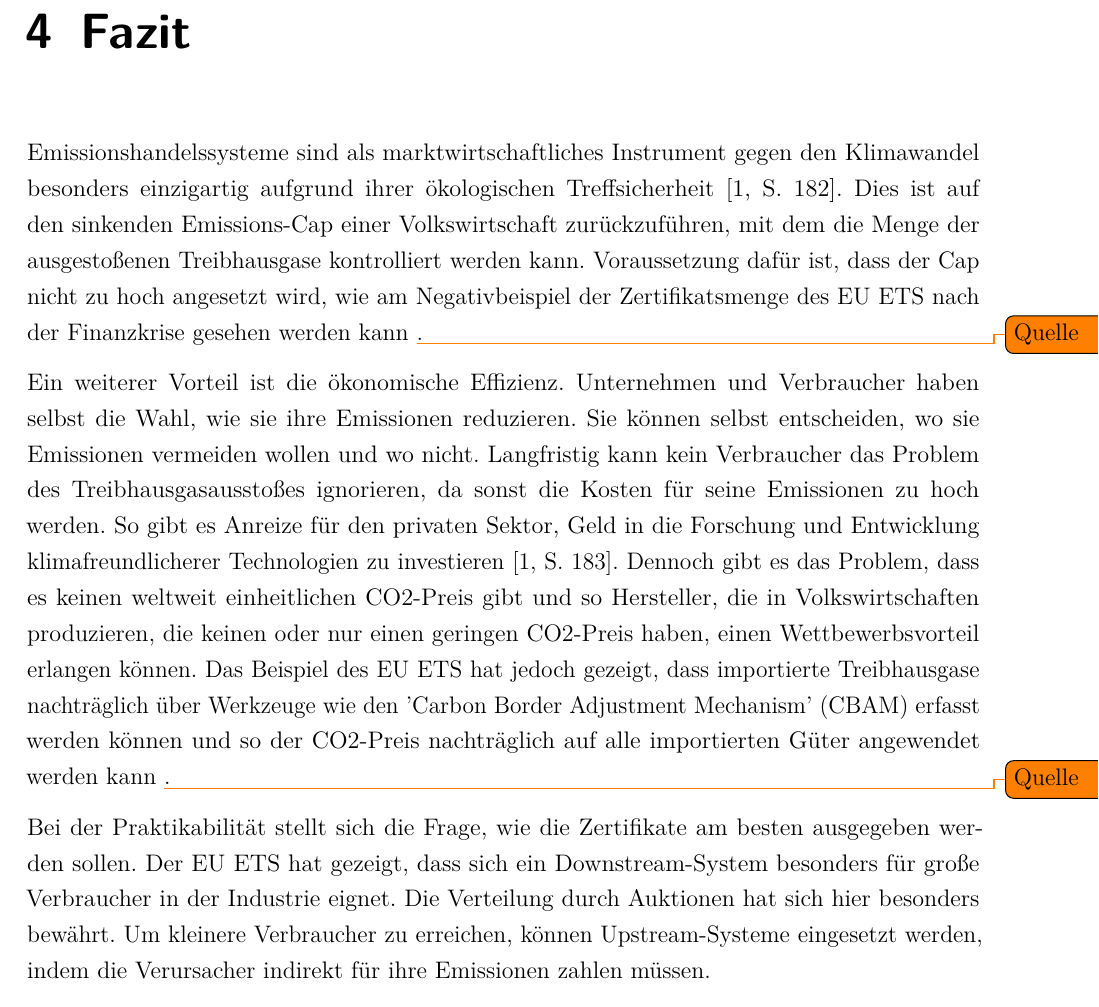
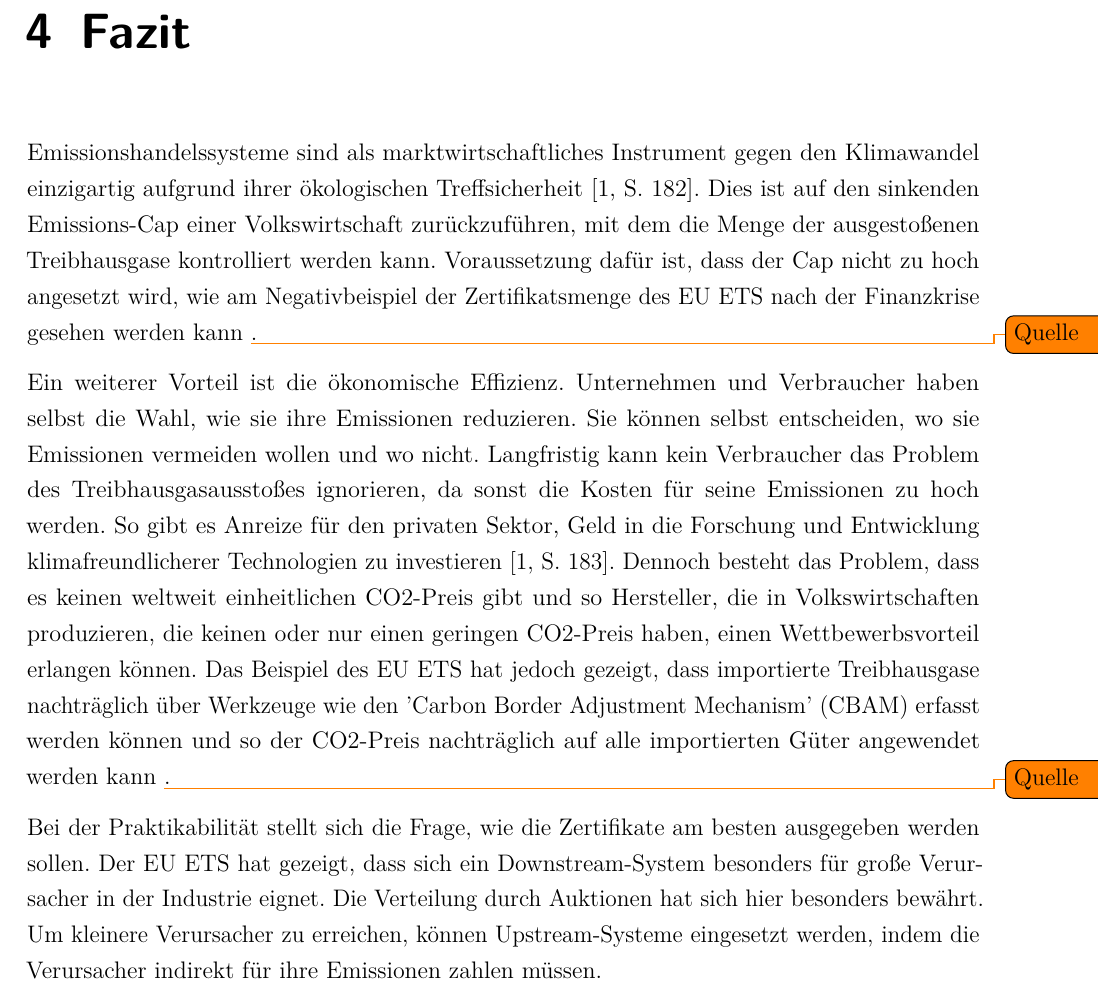
Before and after one commit to alex-meinecke/Seminararbeit_VWL2, a LaTeX document (Praxisbericht.tex, which reads Inhalt/04_Inhalt/fazit.tex): part of page 15 of 17, cut so that both start at the same text. Compiled offline with pdfLaTeX.

Commit message:
Textkorrektur Fazit

```diff
--- a/Inhalt/04_Inhalt/fazit.tex
+++ b/Inhalt/04_Inhalt/fazit.tex
@@ -1,16 +1,16 @@
 \chapter{Fazit}
 
-Emissionshandelssysteme sind als marktwirtschaftliches Instrument gegen den Klimawandel besonders einzigartig aufgrund ihrer ökologischen Treffsicherheit \cite[S. 182]{hubert.2020}.
+Emissionshandelssysteme sind als marktwirtschaftliches Instrument gegen den Klimawandel einzigartig aufgrund ihrer ökologischen Treffsicherheit \cite[S. 182]{hubert.2020}.
 Dies ist auf den sinkenden Emissions-Cap einer Volkswirtschaft zurückzuführen, mit dem die Menge der ausgestoßenen Treibhausgase kontrolliert werden kann.
 Voraussetzung dafür ist, dass der Cap nicht zu hoch angesetzt wird, wie am Negativbeispiel der Zertifikatsmenge des EU ETS nach der Finanzkrise gesehen werden kann \todo{Quelle}.
 
 Ein weiterer Vorteil ist die ökonomische Effizienz. Unternehmen und Verbraucher haben selbst die Wahl, wie sie ihre Emissionen reduzieren.
 Sie können selbst entscheiden, wo sie Emissionen vermeiden wollen und wo nicht. Langfristig kann kein Verbraucher das Problem des Treibhausgasausstoßes ignorieren, da sonst die Kosten für seine Emissionen zu hoch werden.
 So gibt es Anreize für den privaten Sektor, Geld in die Forschung und Entwicklung klimafreundlicherer Technologien zu investieren \cite[S. 183]{hubert.2020}.
-Dennoch gibt es das Problem, dass es keinen weltweit einheitlichen CO2-Preis gibt und so Hersteller, die in Volkswirtschaften produzieren, die keinen oder nur einen geringen CO2-Preis haben, einen Wettbewerbsvorteil erlangen können.
+Dennoch besteht das Problem, dass es keinen weltweit einheitlichen CO2-Preis gibt und so Hersteller, die in Volkswirtschaften produzieren, die keinen oder nur einen geringen CO2-Preis haben, einen Wettbewerbsvorteil erlangen können.
 Das Beispiel des EU ETS hat jedoch gezeigt, dass importierte Treibhausgase nachträglich über Werkzeuge wie den 'Carbon Border Adjustment Mechanism' (CBAM) erfasst werden können und so der CO2-Preis nachträglich auf alle importierten Güter angewendet werden kann \todo{Quelle}.
 
-Bei der Praktikabilität stellt sich die Frage, wie die Zertifikate am besten ausgegeben werden sollen. Der EU ETS hat gezeigt, dass sich ein Downstream-System besonders für große Verbraucher in der Industrie eignet.
-Die Verteilung durch Auktionen hat sich hier besonders bewährt. Um kleinere Verbraucher zu erreichen, können Upstream-Systeme eingesetzt werden, indem die Verursacher indirekt für ihre Emissionen zahlen müssen.
+Bei der Praktikabilität stellt sich die Frage, wie die Zertifikate am besten ausgegeben werden sollen. Der EU ETS hat gezeigt, dass sich ein Downstream-System besonders für große Verursacher in der Industrie eignet.
+Die Verteilung durch Auktionen hat sich hier besonders bewährt. Um kleinere Verursacher zu erreichen, können Upstream-Systeme eingesetzt werden, indem die Verursacher indirekt für ihre Emissionen zahlen müssen.
 
 Alles in allem ist ein Emissionshandelssystem ein gutes Instrument, um marktwirtschaftliche Volkswirtschaften zur Klimaneutralität zu bewegen.
```
